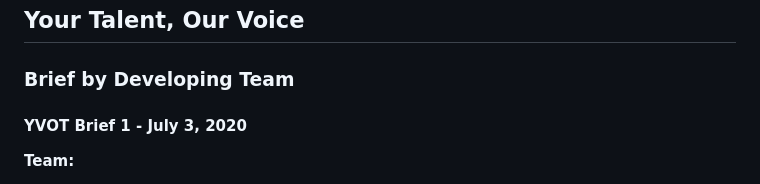
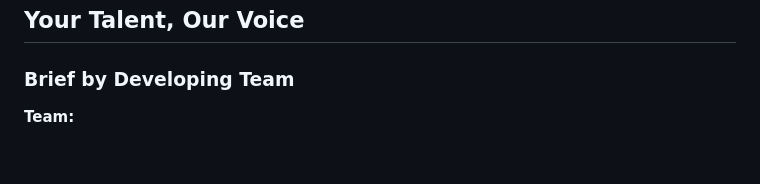
Before and after one commit to makac1896/young-voices-of-talent, a Markdown page: README.md, the part around the change. Drawn GitHub-style; blank space fills up the shorter version.

```diff
--- a/README.md
+++ b/README.md
@@ -3,8 +3,6 @@
 ## Your Talent, Our Voice
 
 ### Brief by Developing Team
-
-#### YVOT Brief 1 - July 3, 2020
 
 **Team:**
 - Constance Chivhanga
```
